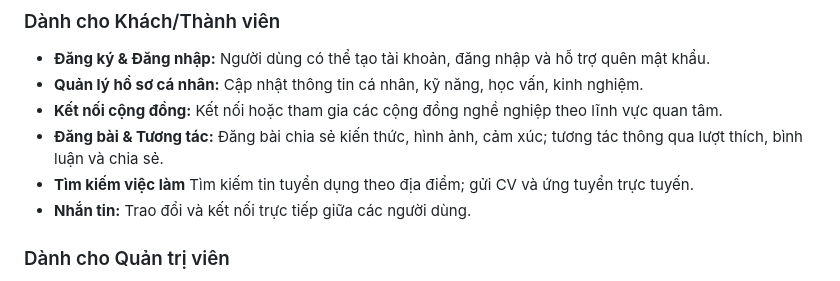
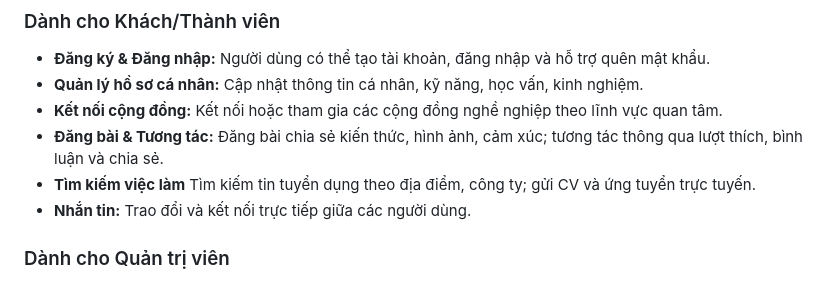
Before and after one commit to 31231025039/HELIOS_SOCIALWEB_FINAL, a Markdown page: README.md, the part around the change. Rendered like a GitHub page.

```diff
--- a/README.md
+++ b/README.md
@@ -51,7 +51,7 @@ Dự án áp dụng kiến thức lập trình web **3 tầng (MVC)** và sử d
 - **Quản lý hồ sơ cá nhân:** Cập nhật thông tin cá nhân, kỹ năng, học vấn, kinh nghiệm.
 - **Kết nối cộng đồng:** Kết nối hoặc tham gia các cộng đồng nghề nghiệp theo lĩnh vực quan tâm.
 - **Đăng bài & Tương tác:** Đăng bài chia sẻ kiến thức, hình ảnh, cảm xúc; tương tác thông qua lượt thích, bình luận và chia sẻ.
-- **Tìm kiếm việc làm** Tìm kiếm tin tuyển dụng theo địa điểm; gửi CV và ứng tuyển trực tuyến.
+- **Tìm kiếm việc làm** Tìm kiếm tin tuyển dụng theo địa điểm, công ty; gửi CV và ứng tuyển trực tuyến.
 - **Nhắn tin:** Trao đổi và kết nối trực tiếp giữa các người dùng.
 ### Dành cho Quản trị viên
 - **Quản lý tài khoản:** Thêm, chỉnh sửa hoặc xóa tài khoản người dùng.
```
